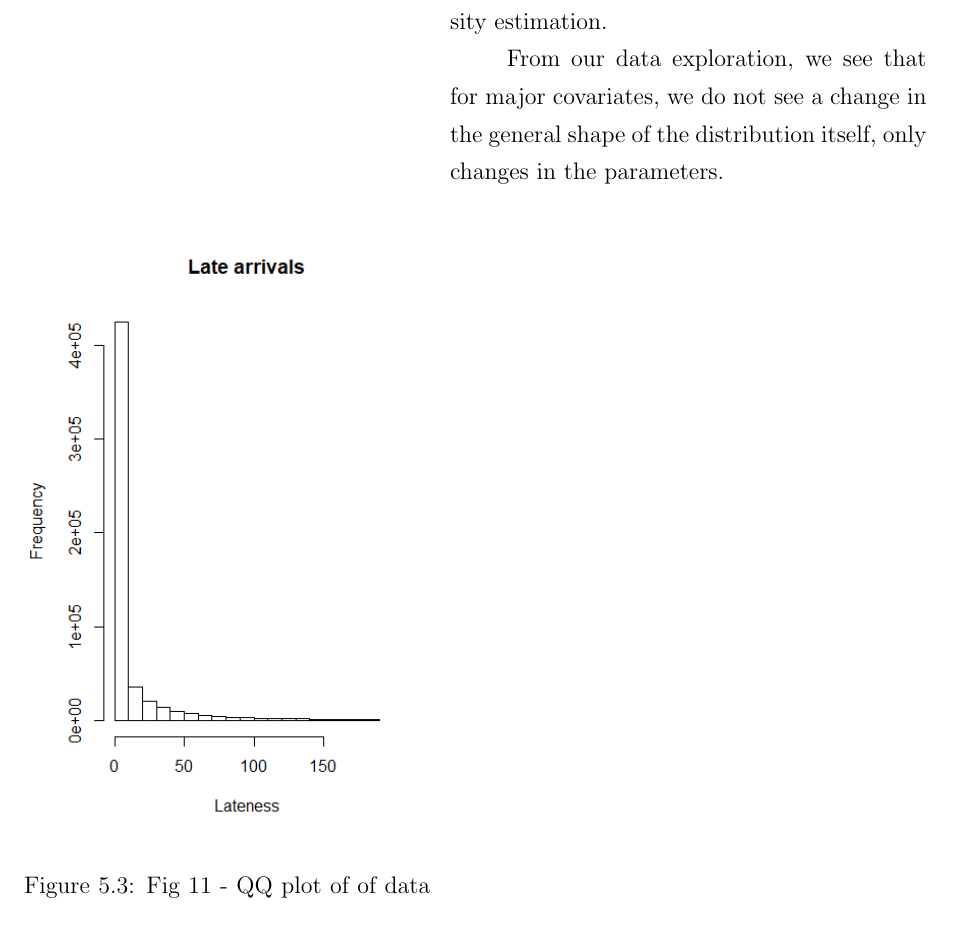
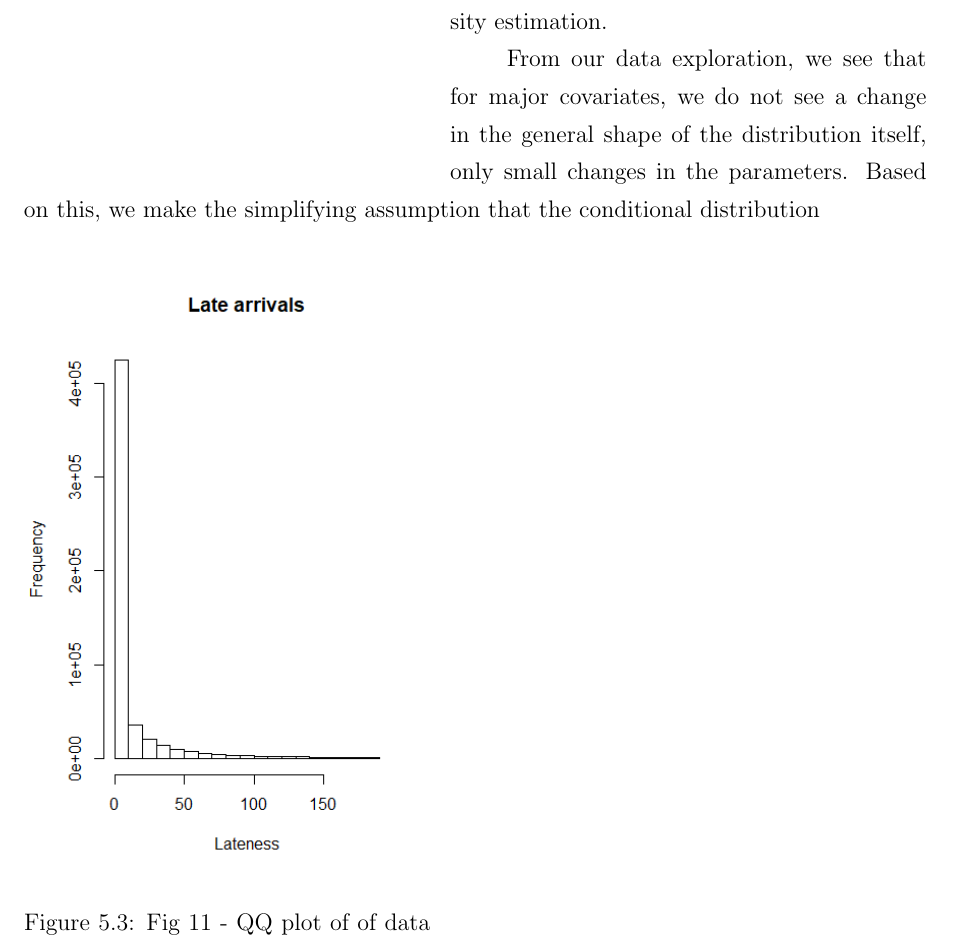
Before and after one commit to johnathanlo/TAMIDS20, a LaTeX thesis (REPORT/Report-1stDraft.tex): part of page 23 of 35, cut so that both start at the same text. Compiled offline with pdfLaTeX.

Commit message:
stuff for latex

```diff
--- a/REPORT/Report-1stDraft.tex
+++ b/REPORT/Report-1stDraft.tex
@@ -153,7 +153,7 @@
 	 		\caption{Fig 11  - QQ plot of of data vs theoretical distribution}
 	 		\end{wrapfigure}
 	\tab An additional approach to validating this distribution would be through conditional density estimation.\\
-	\tab From our data exploration, we see that for major covariates, we do not see a change in the general shape of the distribution itself, only changes in the parameters.
+	\tab From our data exploration, we see that for major covariates, we do not see a change in the general shape of the distribution itself, only small changes in the parameters. Based on this, we make the simplifying assumption that the conditional distribution
 
 \chapter{Model selection}
 
```
Also changed, not shown: figures/AllDelayedFlightRoutes.png (deleted), figures/AllFlightRoutes.png (deleted), figures/Logistic Regression/ROC Curve - Logistic Regression.jpeg (added), figures/Logistic Regression/confusion matrix - logit reg.jpg (added), figures/Logistic Regression/summary(logit_reg).jpg (added), figures/PLOTS FOR REPORT/Chapter 4/Figure 4.1.jpeg, figures/PLOTS FOR REPORT/Chapter 4/Figure 4.9.JPEG, figures/Q1DelayedFlightRoutes.png (deleted), 5 other files.
